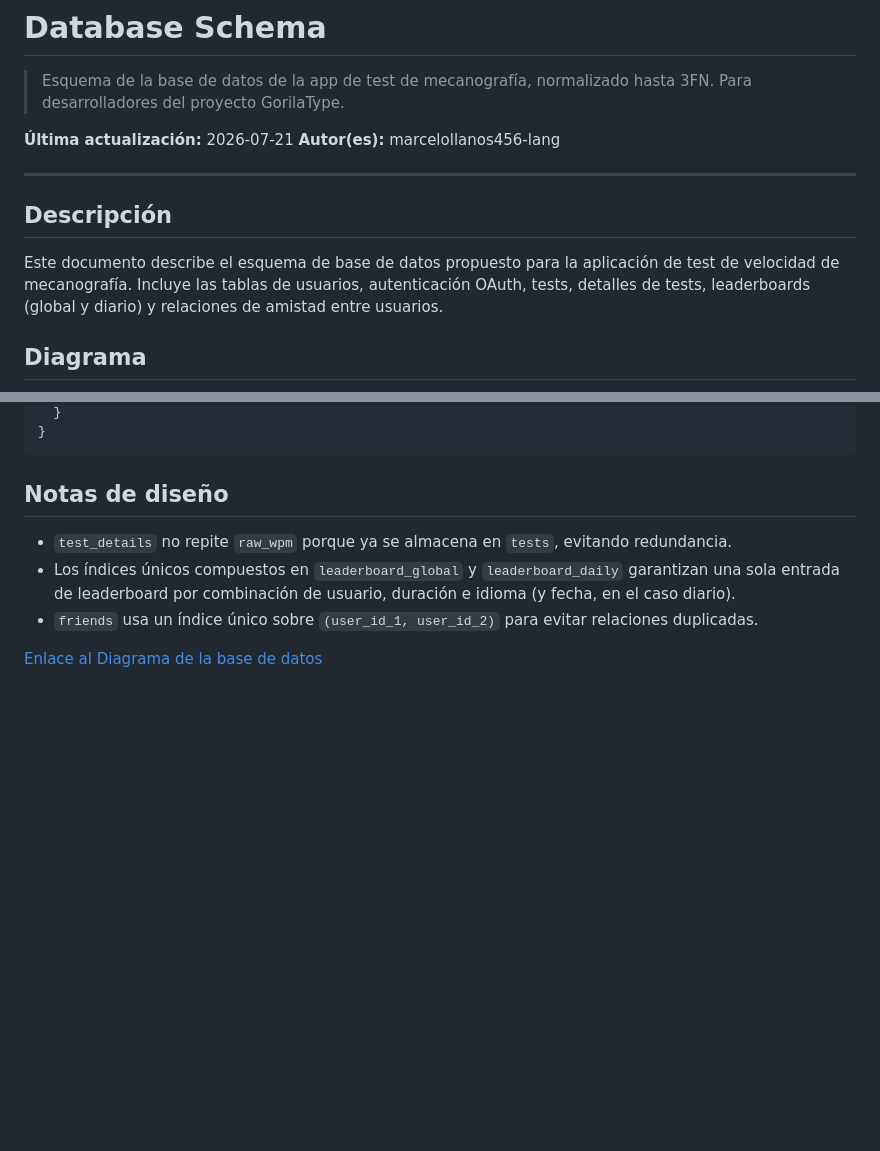
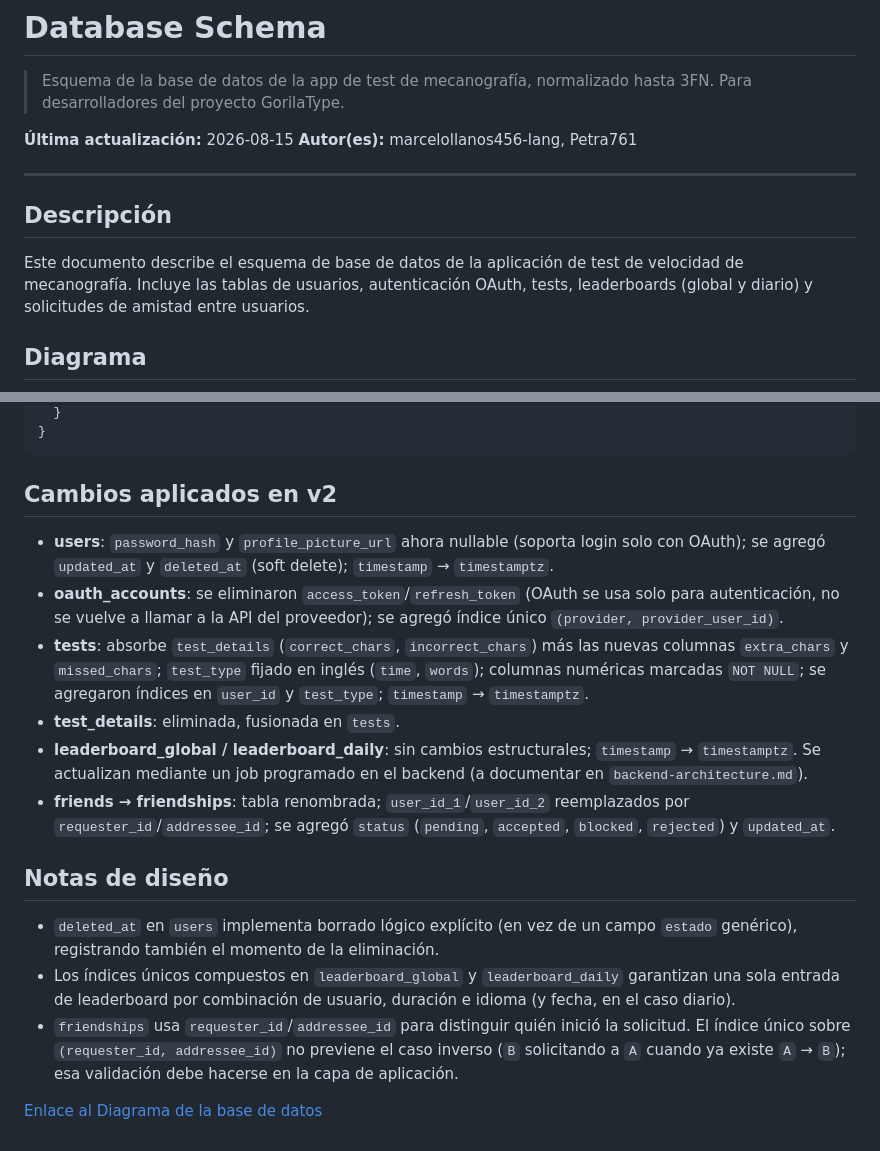
Before and after one commit to Petra761/GorilaType, a Markdown page: docs/architecture/database-diagram.md, 2 parts joined by grey strips. Rendered like a GitHub page; blank space fills up the shorter version.

Commit message:
docs: update database schema to v2

````diff
--- a/docs/architecture/database-diagram.md
+++ b/docs/architecture/database-diagram.md
@@ -2,14 +2,14 @@
 
 > Esquema de la base de datos de la app de test de mecanografía, normalizado hasta 3FN. Para desarrolladores del proyecto GorilaType.
 
-**Última actualización:** 2026-07-21
-**Autor(es):** marcelollanos456-lang
+**Última actualización:** 2026-08-15
+**Autor(es):** marcelollanos456-lang, Petra761
 
 ---
 
 ## Descripción
 
-Este documento describe el esquema de base de datos propuesto para la aplicación de test de velocidad de mecanografía. Incluye las tablas de usuarios, autenticación OAuth, tests, detalles de tests, leaderboards (global y diario) y relaciones de amistad entre usuarios.
+Este documento describe el esquema de base de datos de la aplicación de test de velocidad de mecanografía. Incluye las tablas de usuarios, autenticación OAuth, tests, leaderboards (global y diario) y solicitudes de amistad entre usuarios.
 
 ## Diagrama
 
@@ -103,9 +110,18 @@ Table friends {
 }
 ```
 
+## Cambios aplicados en v2
+
+- **users**: `password_hash` y `profile_picture_url` ahora nullable (soporta login solo con OAuth); se agregó `updated_at` y `deleted_at` (soft delete); `timestamp` → `timestamptz`.
+- **oauth_accounts**: se eliminaron `access_token`/`refresh_token` (OAuth se usa solo para autenticación, no se vuelve a llamar a la API del proveedor); se agregó índice único `(provider, provider_user_id)`.
+- **tests**: absorbe `test_details` (`correct_chars`, `incorrect_chars`) más las nuevas columnas `extra_chars` y `missed_chars`; `test_type` fijado en inglés (`time`, `words`); columnas numéricas marcadas `NOT NULL`; se agregaron índices en `user_id` y `test_type`; `timestamp` → `timestamptz`.
+- **test_details**: eliminada, fusionada en `tests`.
+- **leaderboard_global / leaderboard_daily**: sin cambios estructurales; `timestamp` → `timestamptz`. Se actualizan mediante un job programado en el backend (a documentar en `backend-architecture.md`).
+- **friends → friendships**: tabla renombrada; `user_id_1`/`user_id_2` reemplazados por `requester_id`/`addressee_id`; se agregó `status` (`pending`, `accepted`, `blocked`, `rejected`) y `updated_at`.
+
 ## Notas de diseño
 
-- `test_details` no repite `raw_wpm` porque ya se almacena en `tests`, evitando redundancia.
+- `deleted_at` en `users` implementa borrado lógico explícito (en vez de un campo `estado` genérico), registrando también el momento de la eliminación.
 - Los índices únicos compuestos en `leaderboard_global` y `leaderboard_daily` garantizan una sola entrada de leaderboard por combinación de usuario, duración e idioma (y fecha, en el caso diario).
-- `friends` usa un índice único sobre `(user_id_1, user_id_2)` para evitar relaciones duplicadas.
+- `friendships` usa `requester_id`/`addressee_id` para distinguir quién inició la solicitud. El índice único sobre `(requester_id, addressee_id)` no previene el caso inverso (`B` solicitando a `A` cuando ya existe `A` → `B`); esa validación debe hacerse en la capa de aplicación.
 
````
Also changed, not shown: other parts of docs/architecture/database-diagram.md (+39 -32 lines), docs/images/db-diagram-v2.png (added).
